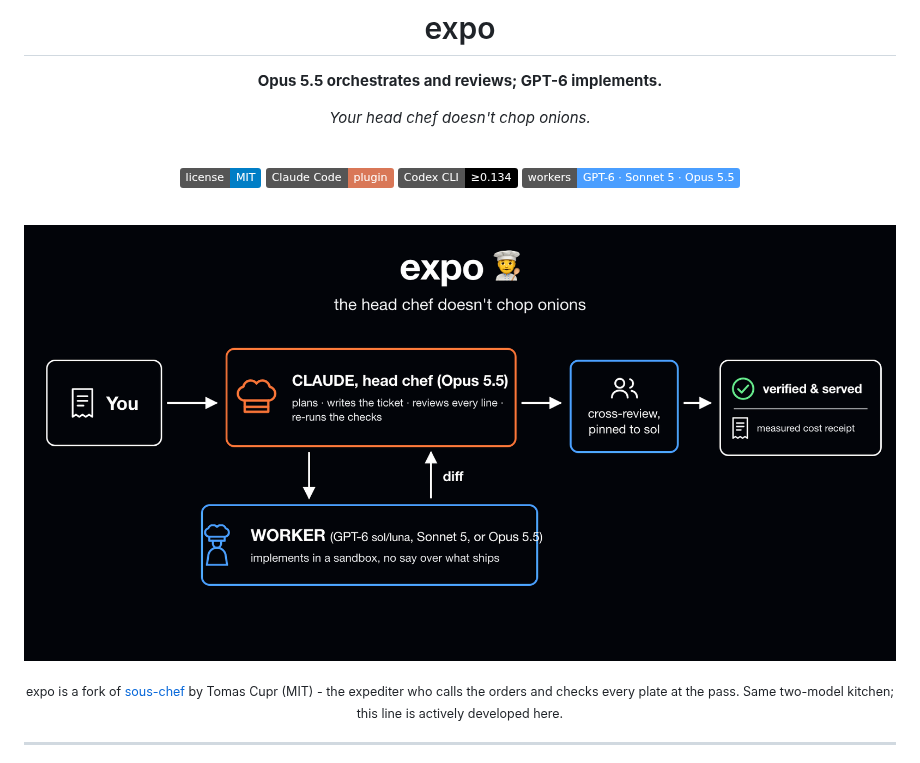
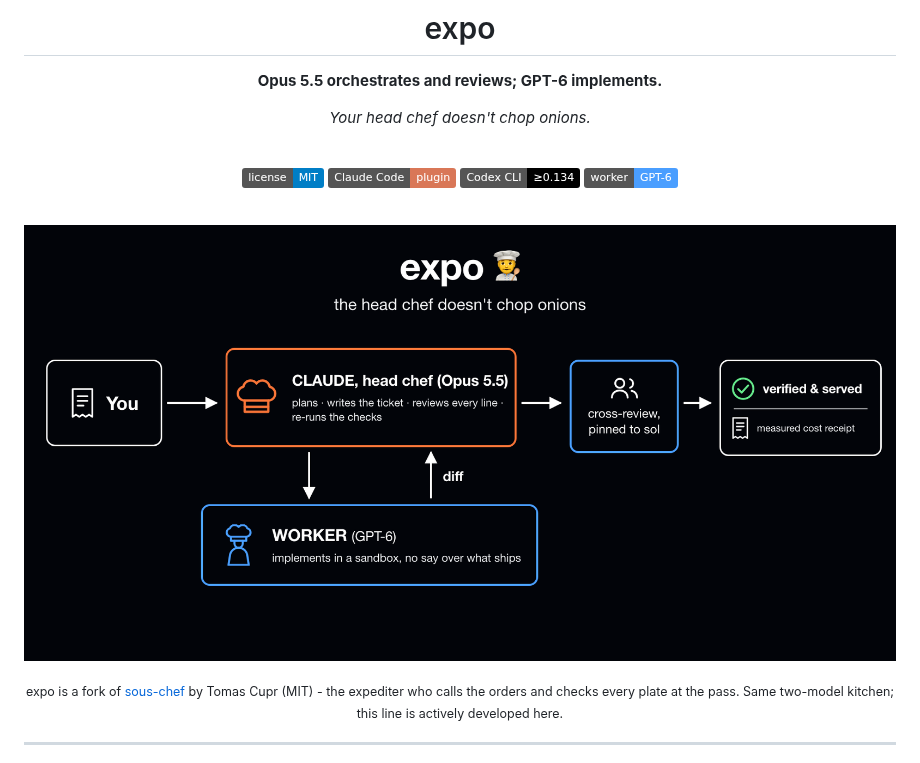
Before and after one commit to mightymattys/expo, a Markdown page: README.md, the part around the change. Rendered like a GitHub page; pictures changed too: docs/expo-flow.png; badges without logos.

Commit message:
0.18.0 - the chef changes, the floor does not
Co-Authored-By: Claude Opus 5 <noreply@anthropic.com>

```diff
--- a/README.md
+++ b/README.md
@@ -13,11 +13,11 @@
 ![MIT](https://img.shields.io/badge/license-MIT-blue)
 ![Claude Code plugin](https://img.shields.io/badge/Claude_Code-plugin-d97757)
 ![Codex CLI ≥ 0.134](https://img.shields.io/badge/Codex_CLI-%E2%89%A50.134-black)
-![Workers: GPT-6, Sonnet 5, Opus 5.5](https://img.shields.io/badge/workers-GPT--6_·_Sonnet_5_·_Opus_5.5-4a9eff)
+![Worker: GPT-6](https://img.shields.io/badge/worker-GPT--6-4a9eff)
 
 <br>
 
-![expo flow: you hand the order to Claude, the head chef (Opus 5.5), who plans, writes the ticket, reviews every line, and re-runs the checks; the worker (GPT-6 sol/luna, Sonnet 5, or Opus 5.5) implements in a sandbox with no say over what ships; a cross-review pinned to sol checks the diff; the run ends verified and served, with a measured cost receipt.](docs/expo-flow.png)
+![expo flow: you hand the order to Claude, the head chef (Opus 5.5), who plans, writes the ticket, reviews every line, and re-runs the checks; the worker (GPT-6) implements in a sandbox with no say over what ships; a cross-review pinned to sol checks the diff; the run ends verified and served, with a measured cost receipt.](docs/expo-flow.png)
 
 <sub>expo is a fork of [sous-chef](https://github.com/tomascupr/sous-chef) by Tomas Cupr (MIT) - the expediter who calls the orders and checks every plate at the pass. Same two-model kitchen; this line is actively developed here.</sub>
 
```
Also changed, not shown: CHANGELOG.md (+7 -1 lines), 3 other files.
